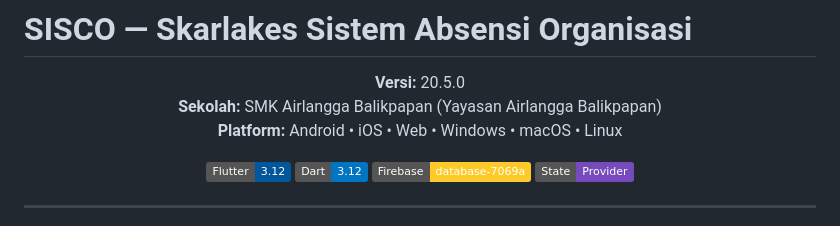
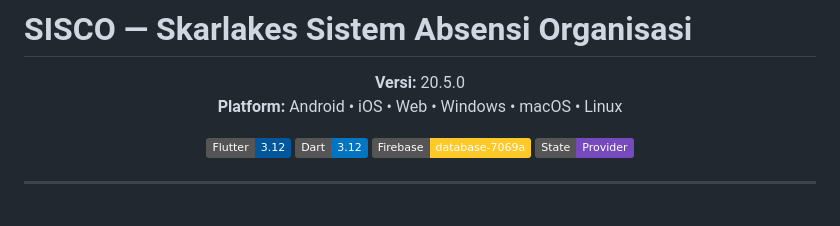
Before and after one commit to FahryAditya/Sisco-Flutter, a Markdown page: README.md, the part around the change. Rendered like a GitHub page; badges without logos.

Commit message:
Update README to remove school information
Removed school name from README.

```diff
--- a/README.md
+++ b/README.md
@@ -3,7 +3,6 @@
 <div align="center">
 
 **Versi:** 20.5.0
-**Sekolah:** SMK Airlangga Balikpapan (Yayasan Airlangga Balikpapan)
 **Platform:** Android • iOS • Web • Windows • macOS • Linux
 
 [![Flutter](https://img.shields.io/badge/Flutter-3.12-02569B)](https://flutter.dev/)
```
